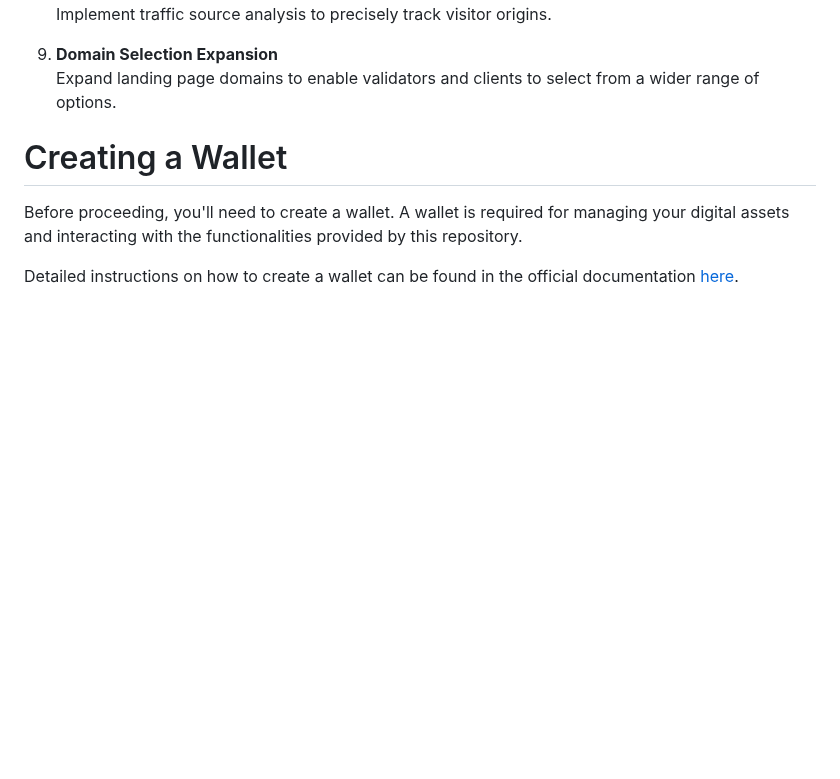
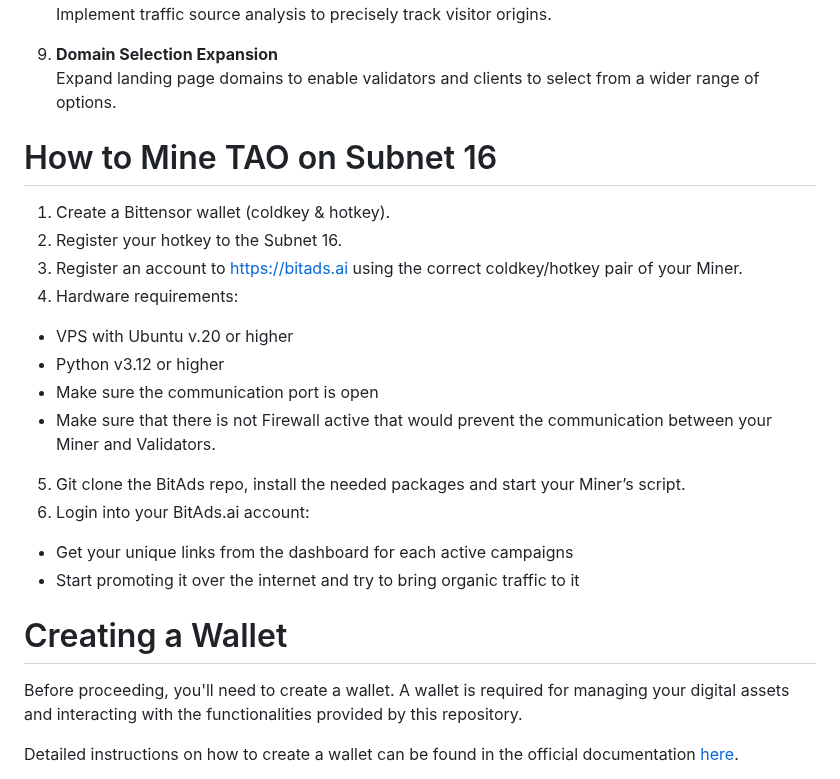
Before and after one commit to eseckft/BitAds.ai, a Markdown page: README.md, the part around the change. GitHub-like rendering; blank space fills up the shorter version.

Commit message:
Update README.md
Add mining guide.

```diff
--- a/README.md
+++ b/README.md
@@ -234,6 +234,19 @@ Implement traffic source analysis to precisely track visitor origins.
 9. **Domain Selection Expansion** <br>
 Expand landing page domains to enable validators and clients to select from a wider range of options.
 
+# How to Mine TAO on Subnet 16
+1. Create a Bittensor wallet (coldkey & hotkey).
+2. Register your hotkey to the Subnet 16.
+3. Register an account to https://bitads.ai using the correct coldkey/hotkey pair of your Miner.
+4. Hardware requirements:
+- VPS with Ubuntu v.20 or higher
+- Python v3.12 or higher
+- Make sure the communication port is open
+- Make sure that there is not Firewall active that would prevent the communication between your Miner and Validators.
+5. Git clone the BitAds repo, install the needed packages and start your Miner’s script.
+6. Login into your BitAds.ai account:
+- Get your unique links from the dashboard for each active campaigns
+- Start promoting it over the internet and try to bring organic traffic to it
 
 
 # Creating a Wallet
```
